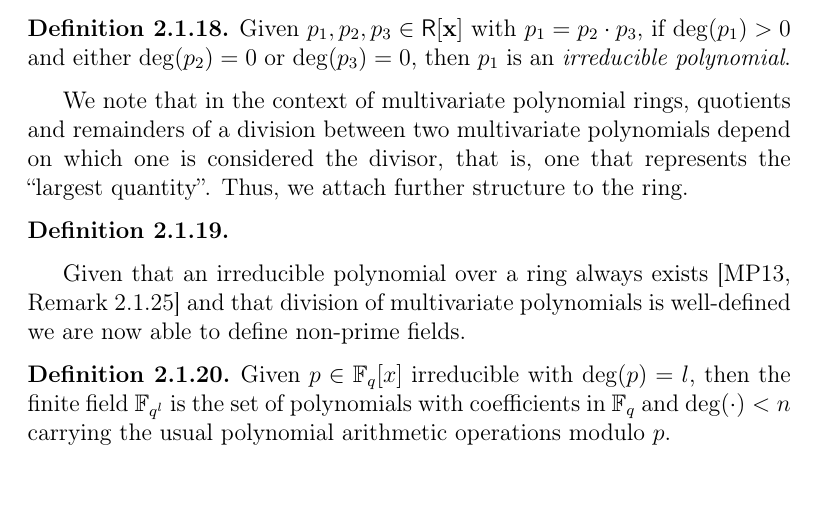
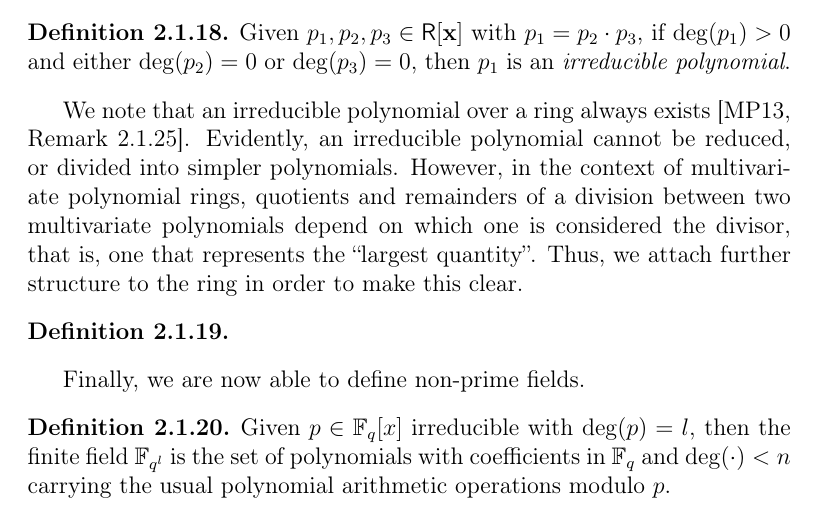
Before and after one commit to zambonin/msc, a LaTeX thesis (main.tex): part of page 12 of 41, cut so that both start at the same text. Compiled offline with pdfLaTeX.

Commit message:
overleaf_to_git: update main.tex from r5332 to r5355

```diff
--- a/main.tex
+++ b/main.tex
@@ -208,13 +208,13 @@ Polynomials of degree zero, one, two and three are respectively called \emph{con
   Given $p_{1}, p_{2}, p_{3} \in \textsf{R}[\textbf{x}]$ with $p_{1} = p_{2} \cdot p_{3}$, if $\deg(p_{1}) > 0$ and either $\deg(p_{2}) = 0$ or $\deg(p_{3}) = 0$, then $p_{1}$ is an \emph{irreducible polynomial}.
 \end{definition}
 
-We note that in the context of multivariate polynomial rings, quotients and remainders of a division between two multivariate polynomials depend on which one is considered the divisor, that is, one that represents the ``largest quantity''. Thus, we attach further structure to the ring.
+We note that an irreducible polynomial over a ring always exists~\cite[Remark 2.1.25]{Mullen:2013}. Evidently, an irreducible polynomial cannot be reduced, or divided into simpler polynomials. However, in the context of multivariate polynomial rings, quotients and remainders of a division between two multivariate polynomials depend on which one is considered the divisor, that is, one that represents the ``largest quantity''. Thus, we attach further structure to the ring in order to make this clear.
 
 \begin{definition}
 
 \end{definition}
 
-Given that an irreducible polynomial over a ring always exists~\cite[Remark 2.1.25]{Mullen:2013} and that division of multivariate polynomials is well-defined we are now able to define non-prime fields.
+Finally, we are now able to define non-prime fields.
 
 \begin{definition}
   Given $p \in \mathbb{F}_{q}[x]$ irreducible with $\deg(p) = l$, then the finite field $\mathbb{F}_{q^{l}}$ is the set of polynomials with coefficients in $\mathbb{F}_{q}$ and $\deg(\cdot) < n$ carrying the usual polynomial arithmetic operations modulo $p$.
```
